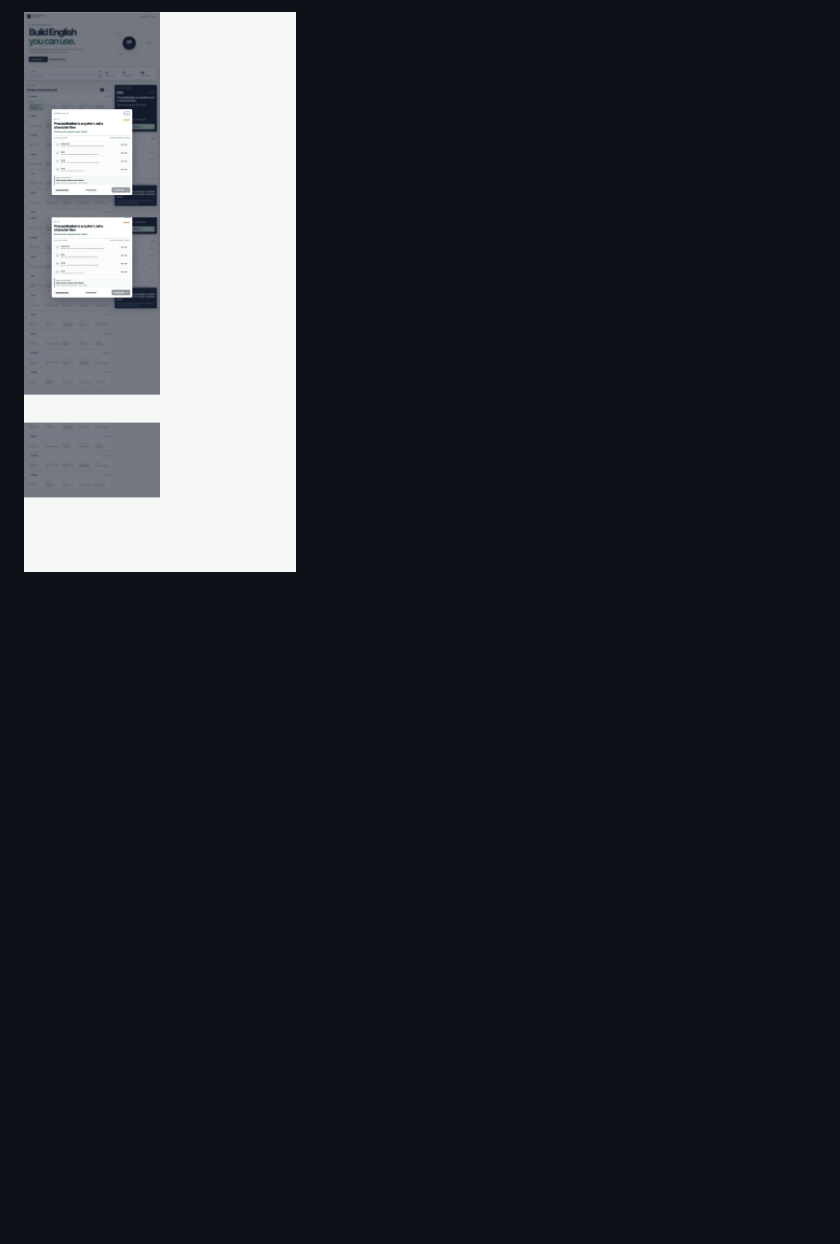
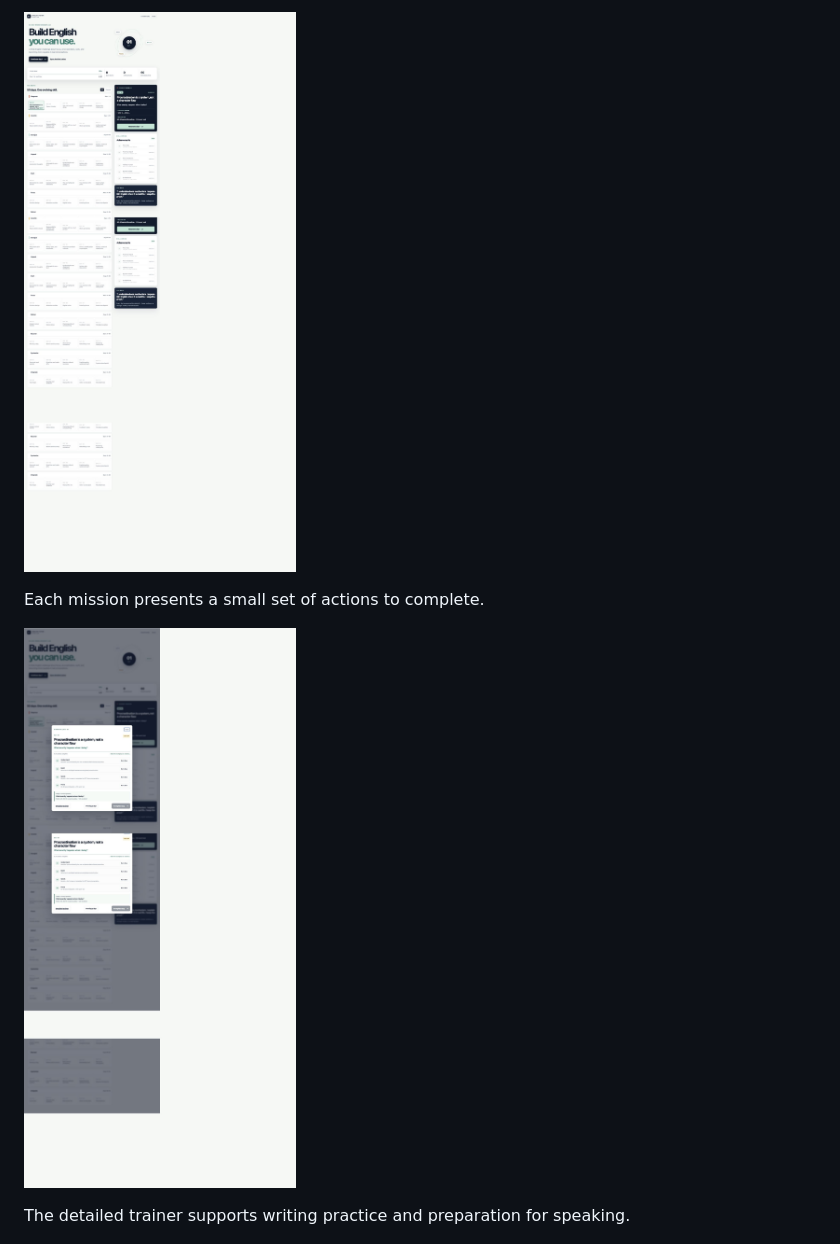
Before and after one commit to shved21/english-tutor, a Markdown page: README.md, the part around one of its changes. GitHub-like rendering; blank space fills up the shorter version.

```diff
--- a/README.md
+++ b/README.md
@@ -28,5 +40,11 @@ In my personal workflow, I also use GPT/Codex in chat to help prepare and revise
 
-![A daily mission](docs/screenshots/02-mission.png)
+![The 50-session learning roadmap](docs/screenshots/01-route.png)
+
+Each mission presents a small set of actions to complete.
+
+![A daily mission and its actions](docs/screenshots/02-mission.png)
+
+The detailed trainer supports writing practice and preparation for speaking.
 
 ![The detailed writing and speaking trainer](docs/screenshots/03-trainer.png)
 
```
Also changed, not shown: other parts of README.md (+62 -29 lines).
